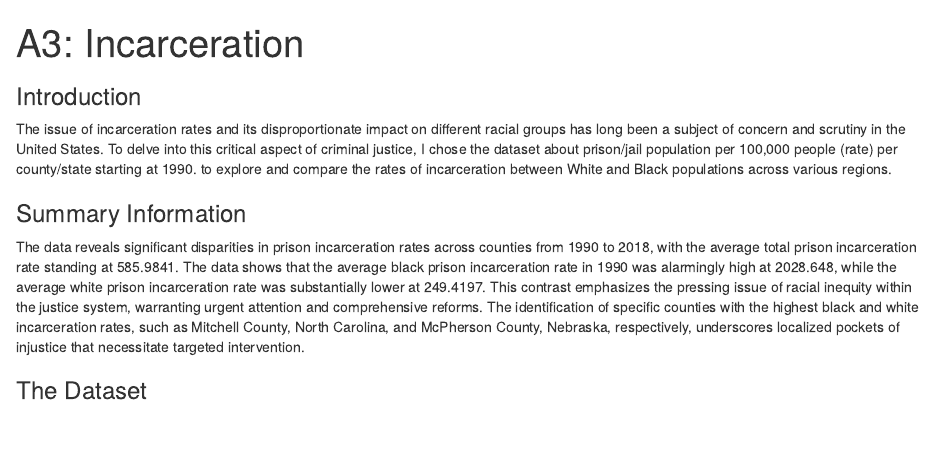
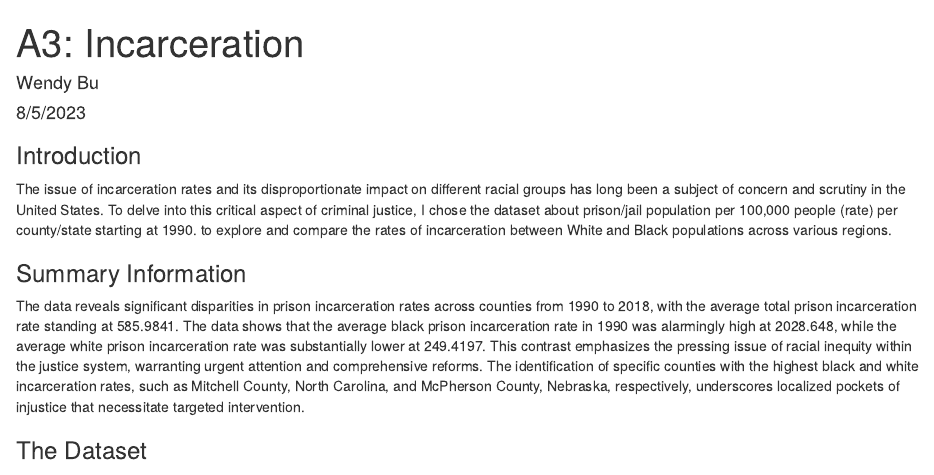
Before and after one commit to info201a-su23/assignment-04-Wendyb22, an R Markdown document (index.Rmd): the page in a window 1100 px wide, from its top. Rendered offline with R 4.5, knitr and Pandoc, with nearby package versions; some code elsewhere in the file could not run offline.

Commit message:
final version

````diff
--- a/index.Rmd
+++ b/index.Rmd
@@ -1,5 +1,7 @@
 ---
 title: "A3: Incarceration"
+author: "Wendy Bu"
+date: "8/5/2023"
 output: html_document
 ---
 ```{r setup, include=FALSE}
````
Also changed, not shown: index.html, index.Rmd (1 more changed lines).
